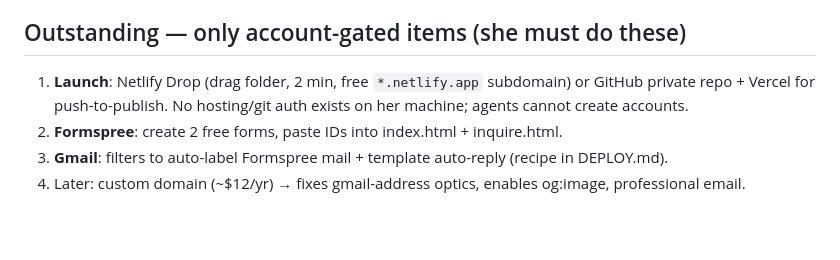
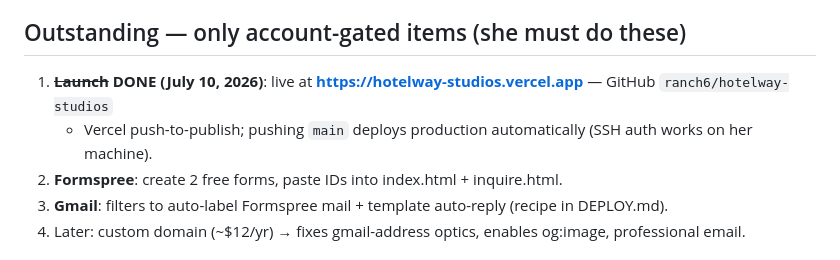
Before and after one commit to ranch6/hotelway-studios, a Markdown page: HANDOFF.md, the part around the change. Rendered like a GitHub page; blank space fills up the shorter version.

Commit message:
HANDOFF: site is live on Vercel via GitHub push-to-publish
Co-Authored-By: Claude Fable 5 <noreply@anthropic.com>

```diff
--- a/HANDOFF.md
+++ b/HANDOFF.md
@@ -105,9 +105,10 @@ studio-shot location work + licensed reference frames.
 
 ## Outstanding — only account-gated items (she must do these)
 
-1. **Launch**: Netlify Drop (drag folder, 2 min, free `*.netlify.app`
-   subdomain) or GitHub private repo + Vercel for push-to-publish. No
-   hosting/git auth exists on her machine; agents cannot create accounts.
+1. ~~**Launch**~~ **DONE (July 10, 2026)**: live at
+   **https://hotelway-studios.vercel.app** — GitHub `ranch6/hotelway-studios`
+   + Vercel push-to-publish; pushing `main` deploys production automatically
+   (SSH auth works on her machine).
 2. **Formspree**: create 2 free forms, paste IDs into index.html + inquire.html.
 3. **Gmail**: filters to auto-label Formspree mail + template auto-reply
    (recipe in DEPLOY.md).
```
